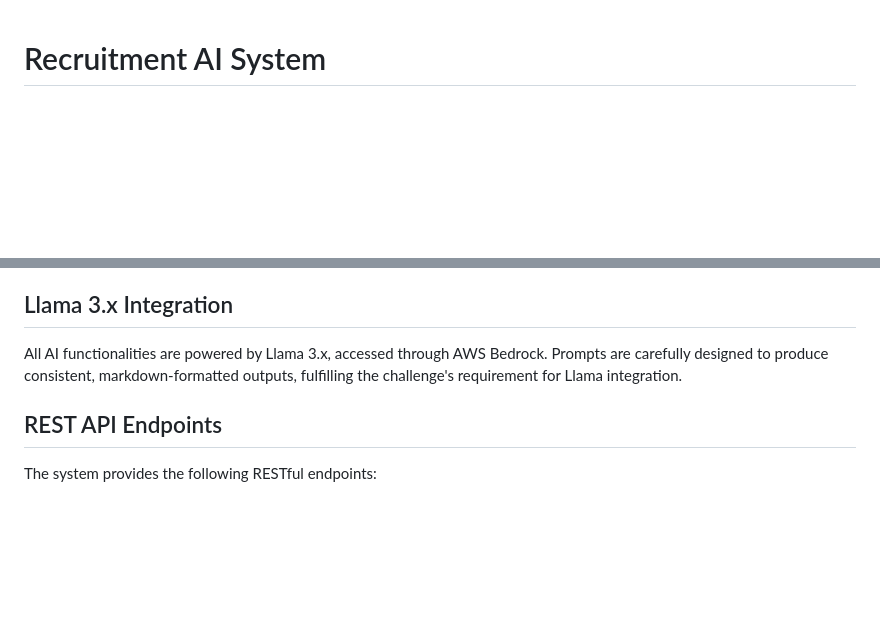
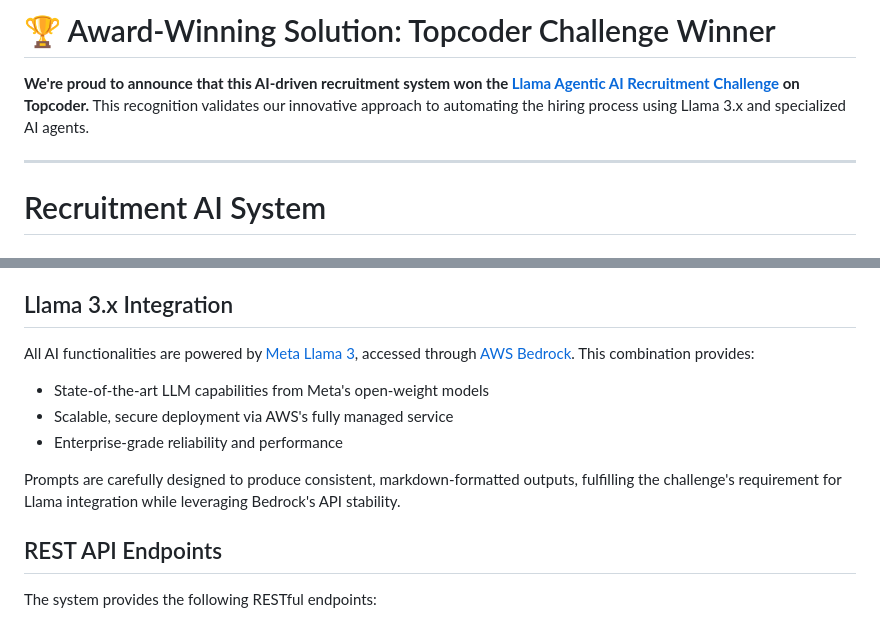
Before and after one commit to mirzailhami/llama3-recruitment-app, a Markdown page: README.md, 2 parts joined by grey strips. GitHub-like rendering; blank space fills up the shorter version.

```diff
--- a/README.md
+++ b/README.md
@@ -1,3 +1,9 @@
+# 🏆 Award-Winning Solution: Topcoder Challenge Winner
+
+**We're proud to announce that this AI-driven recruitment system won the [Llama Agentic AI Recruitment Challenge](https://www.topcoder.com/challenges/587a7edf-481c-483f-9545-f83a76052513?tab=winners) on Topcoder.** This recognition validates our innovative approach to automating the hiring process using Llama 3.x and specialized AI agents.
+
+---
+
 # Recruitment AI System
 
 ## Overview
@@ -16,7 +22,12 @@ This is an AI-driven recruitment system built for the Llama Agentic AI Recruitme
 
 ## Llama 3.x Integration
 
-All AI functionalities are powered by Llama 3.x, accessed through AWS Bedrock. Prompts are carefully designed to produce consistent, markdown-formatted outputs, fulfilling the challenge's requirement for Llama integration.
+All AI functionalities are powered by [Meta Llama 3](https://github.com/meta-llama/llama3), accessed through [AWS Bedrock](https://aws.amazon.com/bedrock/). This combination provides:
+- State-of-the-art LLM capabilities from Meta's open-weight models
+- Scalable, secure deployment via AWS's fully managed service
+- Enterprise-grade reliability and performance
+
+Prompts are carefully designed to produce consistent, markdown-formatted outputs, fulfilling the challenge's requirement for Llama integration while leveraging Bedrock's API stability.
 
 ## REST API Endpoints
 
```
